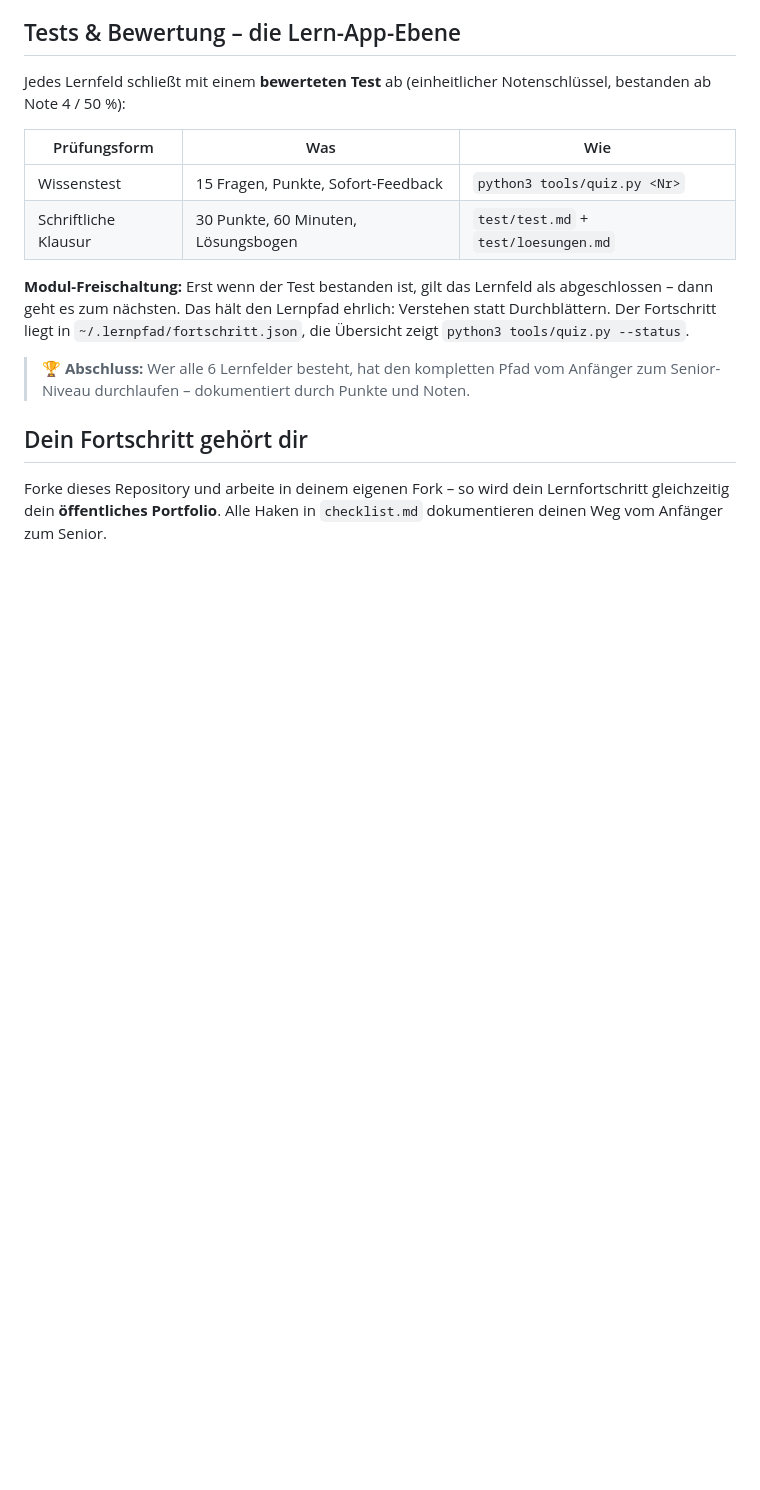
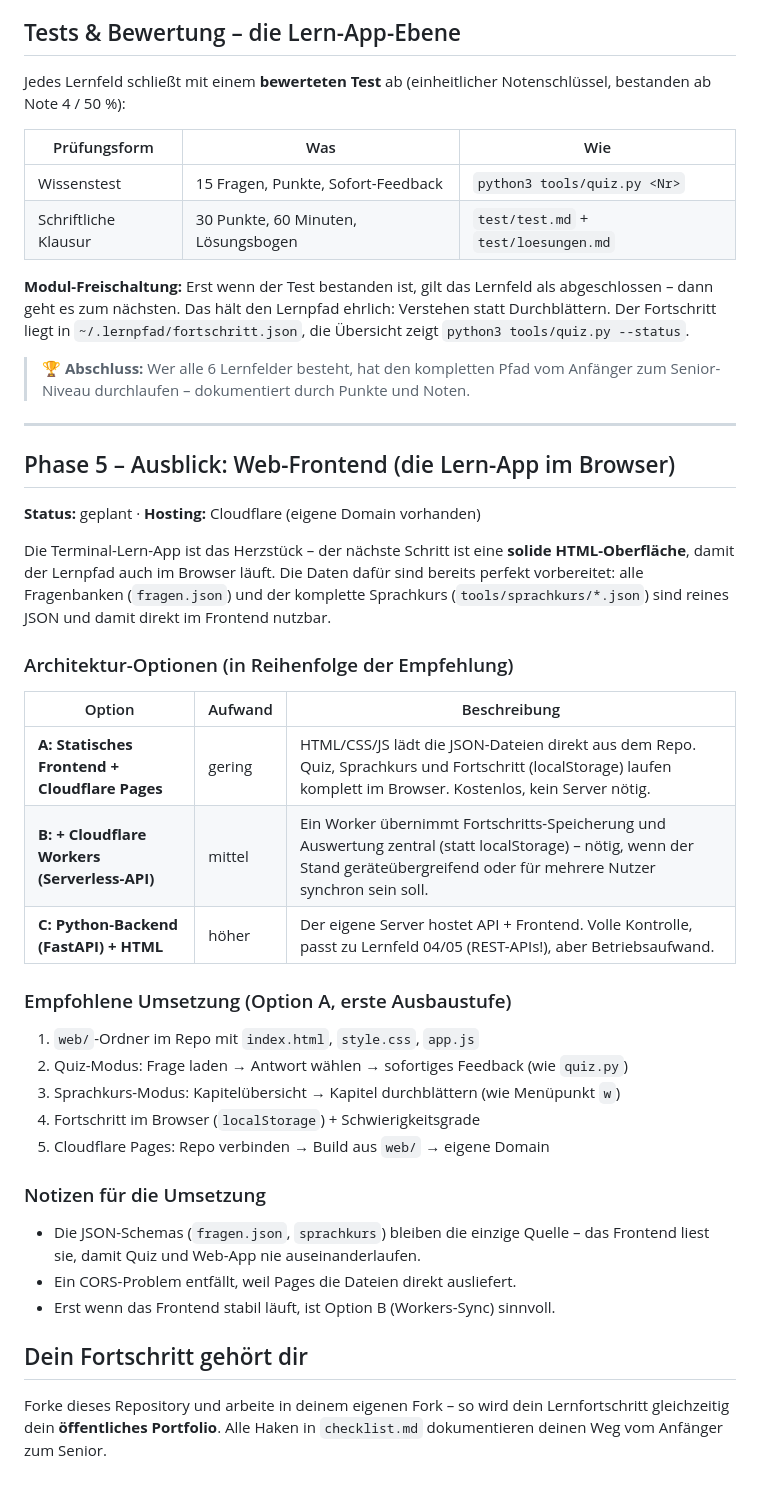
Before and after one commit to dimitrex93-cyber/lernpfad-python-cpp, a Markdown page: ROADMAP.md, the part around the change. Drawn GitHub-style; blank space fills up the shorter version.

Commit message:
docs: ROADMAP Phase 5 – Web-Frontend-Ausblick (Cloudflare Pages)
- Geplante HTML-Oberfläche für Quiz + Sprachkurs im Browser
- 3 Architektur-Optionen (statisches Frontend, +Workers, Python-Backend)
- Umsetzungsplan für Option A inkl. Cloudflare Pages + eigener Domain

```diff
--- a/ROADMAP.md
+++ b/ROADMAP.md
@@ -114,6 +114,41 @@ die Übersicht zeigt `python3 tools/quiz.py --status`.
 > 🏆 **Abschluss:** Wer alle 6 Lernfelder besteht, hat den kompletten Pfad vom
 > Anfänger zum Senior-Niveau durchlaufen – dokumentiert durch Punkte und Noten.
 
+---
+
+## Phase 5 – Ausblick: Web-Frontend (die Lern-App im Browser)
+
+**Status:** geplant · **Hosting:** Cloudflare (eigene Domain vorhanden)
+
+Die Terminal-Lern-App ist das Herzstück – der nächste Schritt ist eine
+**solide HTML-Oberfläche**, damit der Lernpfad auch im Browser läuft.
+Die Daten dafür sind bereits perfekt vorbereitet: alle Fragenbanken
+(`fragen.json`) und der komplette Sprachkurs (`tools/sprachkurs/*.json`)
+sind reines JSON und damit direkt im Frontend nutzbar.
+
+### Architektur-Optionen (in Reihenfolge der Empfehlung)
+
+| Option | Aufwand | Beschreibung |
+|---|---|---|
+| **A: Statisches Frontend + Cloudflare Pages** | gering | HTML/CSS/JS lädt die JSON-Dateien direkt aus dem Repo. Quiz, Sprachkurs und Fortschritt (localStorage) laufen komplett im Browser. Kostenlos, kein Server nötig. |
+| **B: + Cloudflare Workers (Serverless-API)** | mittel | Ein Worker übernimmt Fortschritts-Speicherung und Auswertung zentral (statt localStorage) – nötig, wenn der Stand geräteübergreifend oder für mehrere Nutzer synchron sein soll. |
+| **C: Python-Backend (FastAPI) + HTML** | höher | Der eigene Server hostet API + Frontend. Volle Kontrolle, passt zu Lernfeld 04/05 (REST-APIs!), aber Betriebsaufwand. |
+
+### Empfohlene Umsetzung (Option A, erste Ausbaustufe)
+
+1. `web/`-Ordner im Repo mit `index.html`, `style.css`, `app.js`
+2. Quiz-Modus: Frage laden → Antwort wählen → sofortiges Feedback (wie `quiz.py`)
+3. Sprachkurs-Modus: Kapitelübersicht → Kapitel durchblättern (wie Menüpunkt `w`)
+4. Fortschritt im Browser (`localStorage`) + Schwierigkeitsgrade
+5. Cloudflare Pages: Repo verbinden → Build aus `web/` → eigene Domain
+
+### Notizen für die Umsetzung
+
+- Die JSON-Schemas (`fragen.json`, `sprachkurs`) bleiben die einzige Quelle –
+  das Frontend liest sie, damit Quiz und Web-App nie auseinanderlaufen.
+- Ein CORS-Problem entfällt, weil Pages die Dateien direkt ausliefert.
+- Erst wenn das Frontend stabil läuft, ist Option B (Workers-Sync) sinnvoll.
+
 ## Dein Fortschritt gehört dir
 
 Forke dieses Repository und arbeite in deinem eigenen Fork – so wird dein
```
